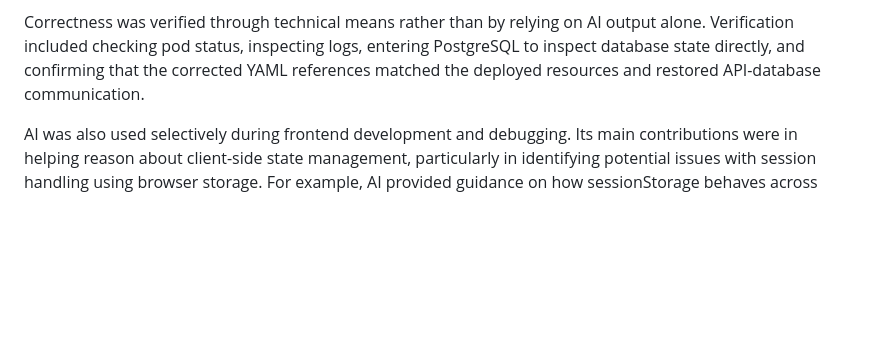
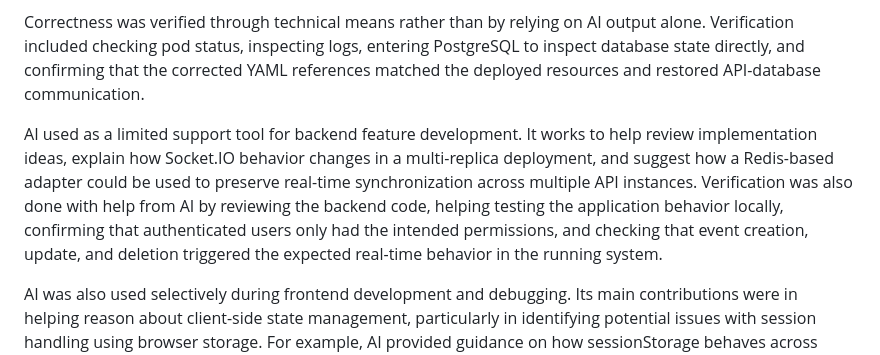
Before and after one commit to DavidDeruiyang/Collaborative_Calendar, a Markdown page: README.md, the part around the change. Drawn GitHub-style; blank space fills up the shorter version.

Commit message:
Add AI contributions in development
add ai contribution backend

```diff
--- a/README.md
+++ b/README.md
@@ -256,6 +256,8 @@ AI was also used selectively during deployment and infrastructure debugging. Its
 
 Correctness was verified through technical means rather than by relying on AI output alone. Verification included checking pod status, inspecting logs, entering PostgreSQL to inspect database state directly, and confirming that the corrected YAML references matched the deployed resources and restored API-database communication.
 
+AI used as a limited support tool for backend feature development. It works to help review implementation ideas, explain how Socket.IO behavior changes in a multi-replica deployment, and suggest how a Redis-based adapter could be used to preserve real-time synchronization across multiple API instances. Verification was also done with help from AI by reviewing the backend code, helping testing the application behavior locally, confirming that authenticated users only had the intended permissions, and checking that event creation, update, and deletion triggered the expected real-time behavior in the running system.
+
 AI was also used selectively during frontend development and debugging. Its main contributions were in helping reason about client-side state management, particularly in identifying potential issues with session handling using browser storage. For example, AI provided guidance on how sessionStorage behaves across page refreshes and highlighted common pitfalls related to stale or incorrectly shared state. This was useful in confirming our understanding when debugging a shared session state issue, where user data could be overwritten after a refresh. AI also assisted in reviewing frontend-backend integration logic, such as ensuring that authentication tokens were consistently included in API requests and that UI updates correctly reflected backend responses.
 
 
```
